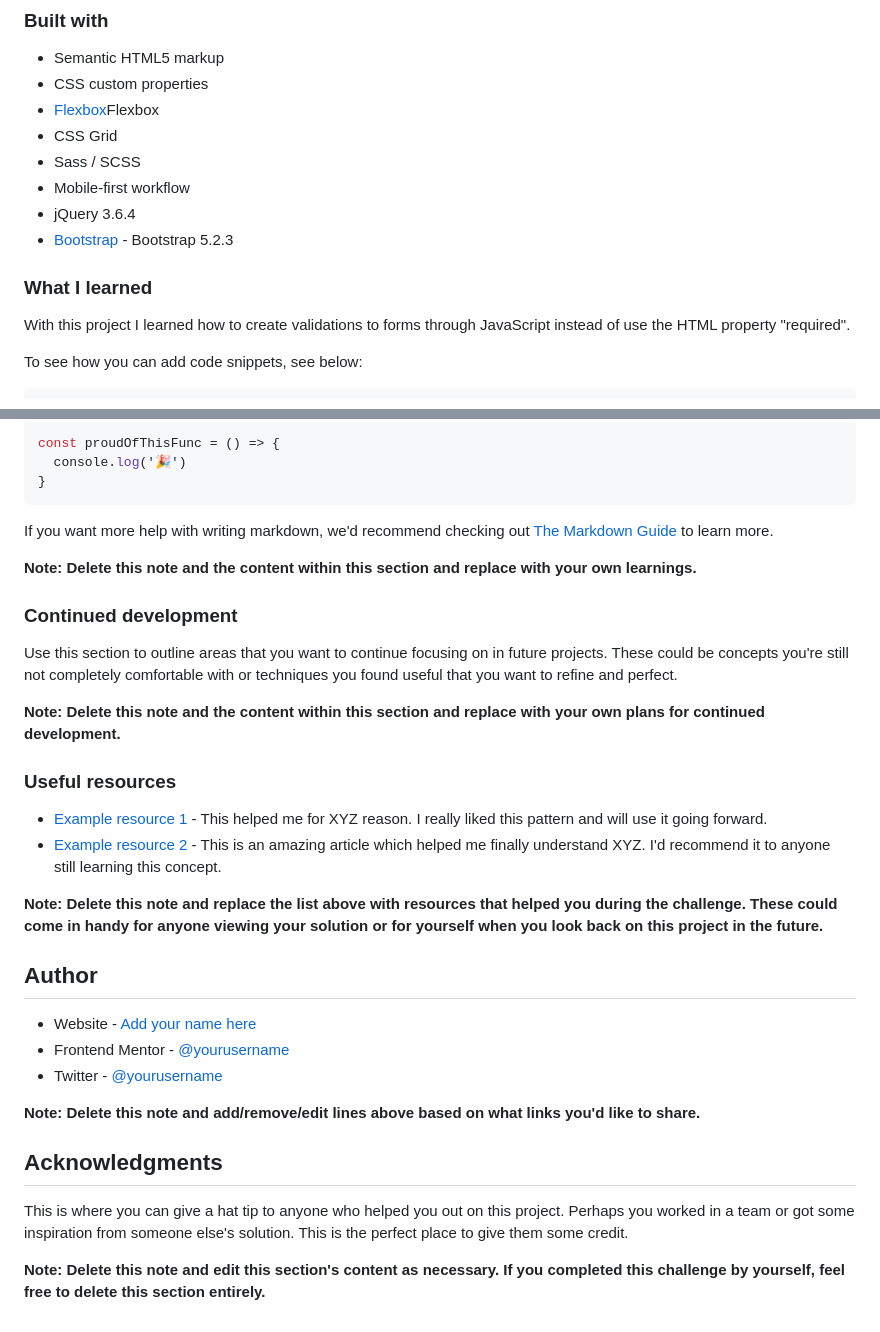
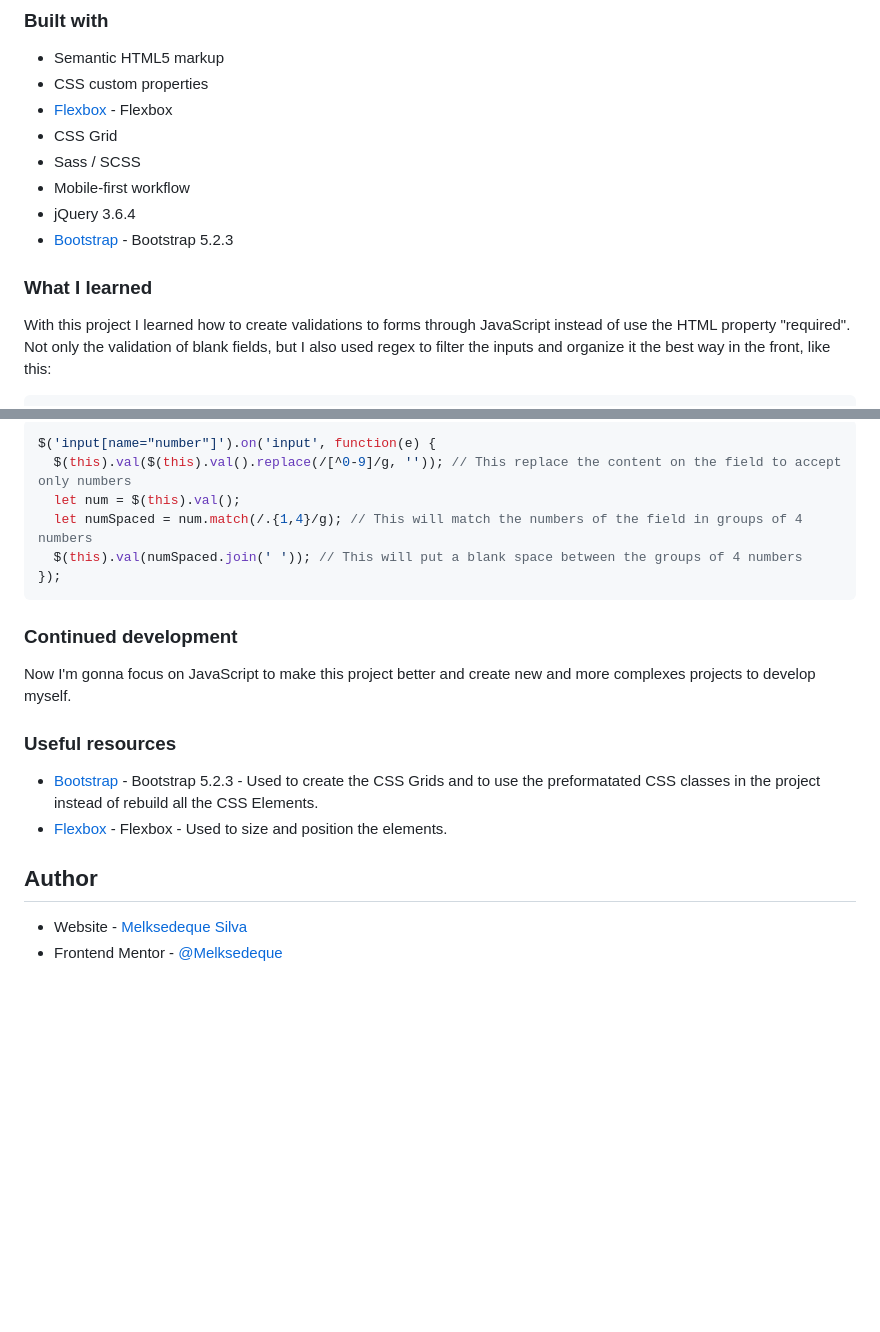
Before and after one commit to Melksedeque/interactive-card-details-form, a Markdown page: README.md, 2 parts joined by grey strips. Rendered like a GitHub page; blank space fills up the shorter version.

Commit message:
Conclusão de README.md Local

````diff
--- a/README.md
+++ b/README.md
@@ -49,7 +49,7 @@ Users should be able to:
 
 - Semantic HTML5 markup
 - CSS custom properties
-- [Flexbox](https://css-tricks.com/snippets/css/a-guide-to-flexbox/)Flexbox
+- [Flexbox](https://css-tricks.com/snippets/css/a-guide-to-flexbox/) - Flexbox
 - CSS Grid
 - Sass / SCSS
 - Mobile-first workflow
@@ -58,8 +58,6 @@ Users should be able to:
 
 ### What I learned
 
-With this project I learned how to create validations to forms through JavaScript instead of use the HTML property "required".
-
-To see how you can add code snippets, see below:
+With this project I learned how to create validations to forms through JavaScript instead of use the HTML property "required". Not only the validation of blank fields, but I also used regex to filter the inputs and organize it the best way in the front, like this:
 
 ```html
@@ -72,37 +65,23 @@ To see how you can add code snippets, see below:
 ```
 ```js
-const proudOfThisFunc = () => {
-  console.log('🎉')
-}
+$('input[name="number"]').on('input', function(e) {
+  $(this).val($(this).val().replace(/[^0-9]/g, '')); // This replace the content on the field to accept only numbers
+  let num = $(this).val();
+  let numSpaced = num.match(/.{1,4}/g); // This will match the numbers of the field in groups of 4 numbers
+  $(this).val(numSpaced.join(' ')); // This will put a blank space between the groups of 4 numbers
+});
 ```
-
-If you want more help with writing markdown, we'd recommend checking out [The Markdown Guide](https://www.markdownguide.org/) to learn more.
-
-**Note: Delete this note and the content within this section and replace with your own learnings.**
 
 ### Continued development
 
-Use this section to outline areas that you want to continue focusing on in future projects. These could be concepts you're still not completely comfortable with or techniques you found useful that you want to refine and perfect.
-
-**Note: Delete this note and the content within this section and replace with your own plans for continued development.**
+Now I'm gonna focus on JavaScript to make this project better and create new and more complexes projects to develop myself.
 
 ### Useful resources
 
-- [Example resource 1](https://www.example.com) - This helped me for XYZ reason. I really liked this pattern and will use it going forward.
-- [Example resource 2](https://www.example.com) - This is an amazing article which helped me finally understand XYZ. I'd recommend it to anyone still learning this concept.
-
-**Note: Delete this note and replace the list above with resources that helped you during the challenge. These could come in handy for anyone viewing your solution or for yourself when you look back on this project in the future.**
+- [Bootstrap](https://getbootstrap.com/) - Bootstrap 5.2.3 - Used to create the CSS Grids and to use the preformatated CSS classes in the project instead of rebuild all the CSS Elements.
+- [Flexbox](https://css-tricks.com/snippets/css/a-guide-to-flexbox/) - Flexbox - Used to size and position the elements.
 
 ## Author
 
-- Website - [Add your name here](https://www.your-site.com)
-- Frontend Mentor - [@yourusername](https://www.frontendmentor.io/profile/yourusername)
-- Twitter - [@yourusername](https://www.twitter.com/yourusername)
-
-**Note: Delete this note and add/remove/edit lines above based on what links you'd like to share.**
-
-## Acknowledgments
-
-This is where you can give a hat tip to anyone who helped you out on this project. Perhaps you worked in a team or got some inspiration from someone else's solution. This is the perfect place to give them some credit.
-
-**Note: Delete this note and edit this section's content as necessary. If you completed this challenge by yourself, feel free to delete this section entirely.**
+- Website - [Melksedeque Silva](https://github.com/Melksedeque/)
+- Frontend Mentor - [@Melksedeque](https://www.frontendmentor.io/profile/Melksedeque)
````
Also changed, not shown: other parts of README.md (+1 -6 lines).
